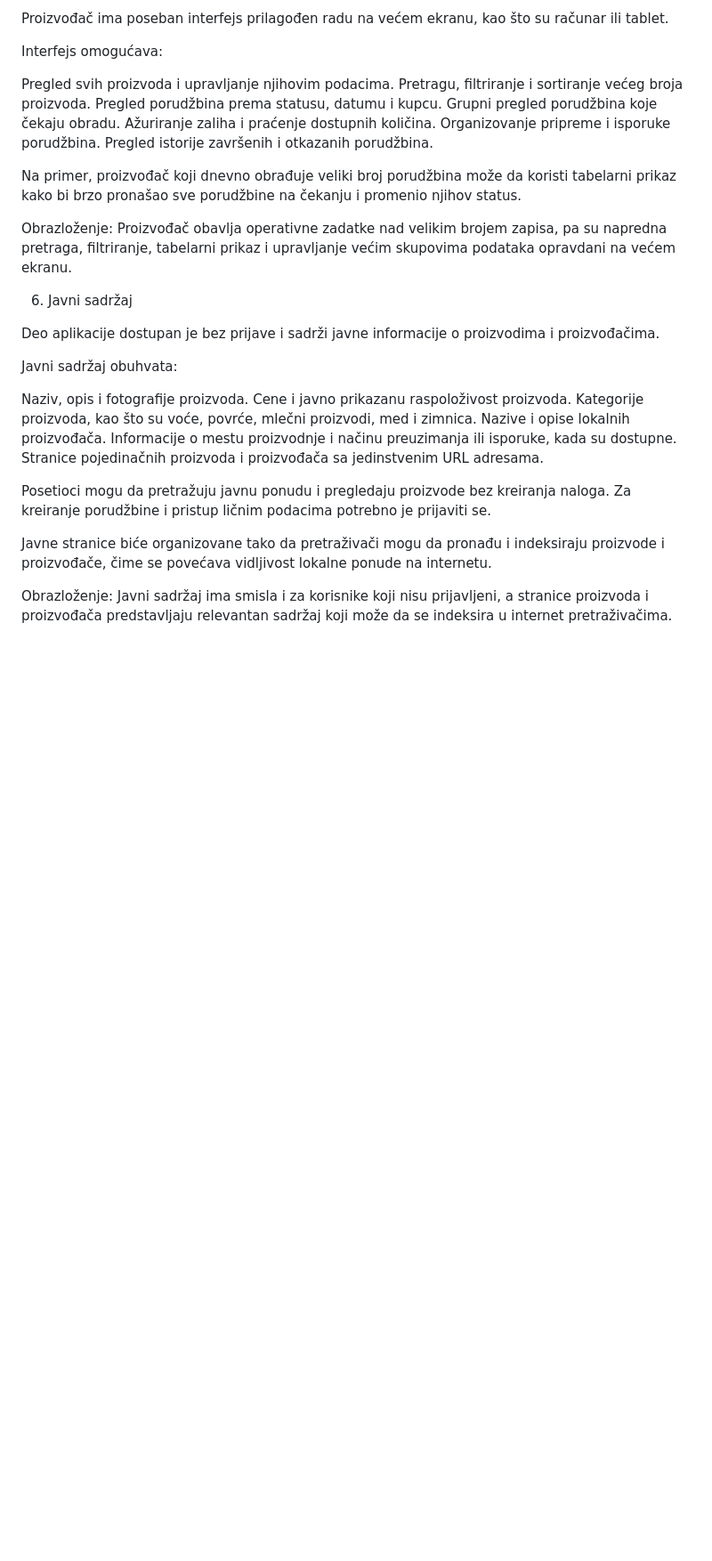
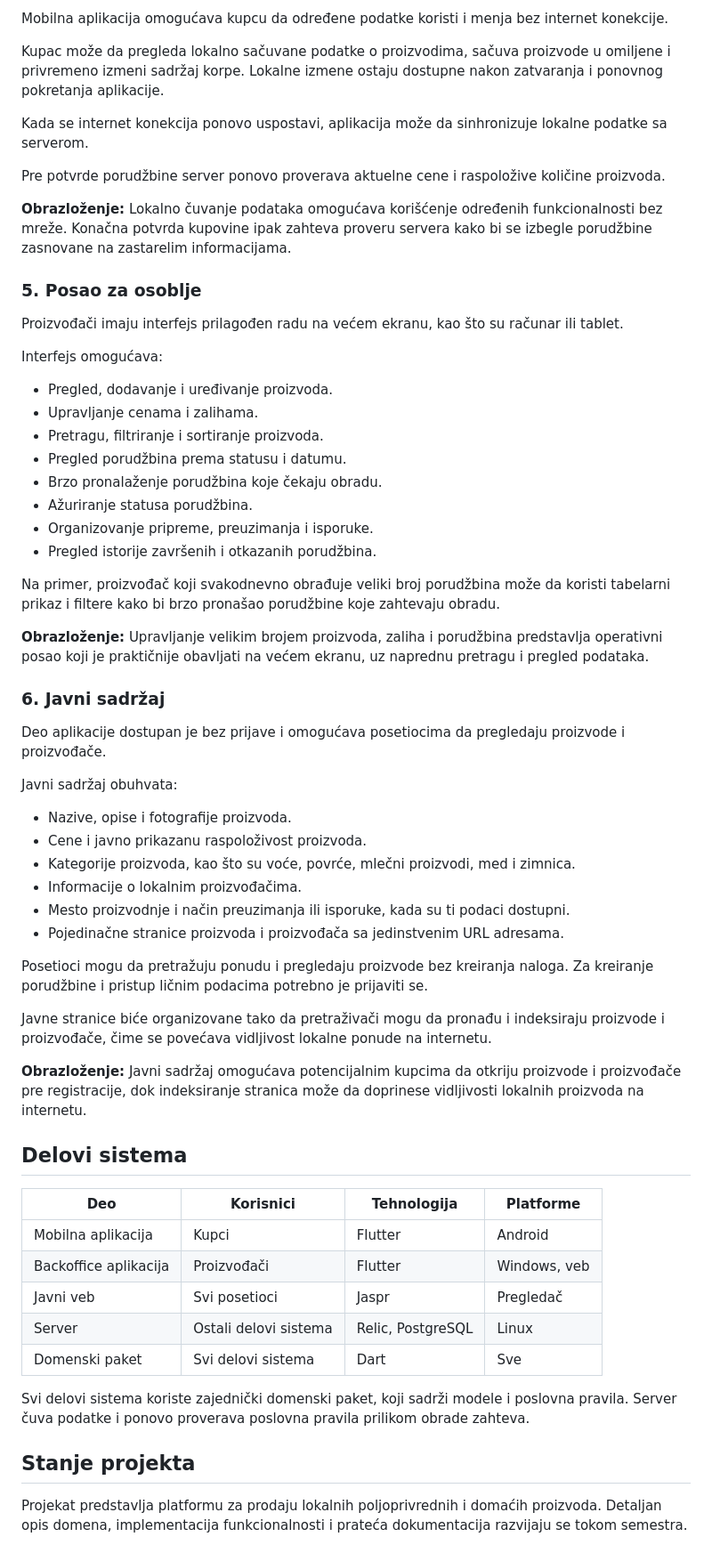
Before and after one commit to Razvoj-multiplatformskih-aplikacija-26/tim-16, a Markdown page: README.md, the part around one of its changes. Shown at 89% size. GitHub-like rendering; blank space fills up the shorter version.

```diff
--- a/README.md
+++ b/README.md
@@ -60,35 +58,64 @@ Obrazloženje: Korisnik može da izvrši i sačuva izmenu podataka u mobilnoj ap
 
-Proizvođač ima poseban interfejs prilagođen radu na većem ekranu, kao što su računar ili tablet.
+Mobilna aplikacija omogućava kupcu da određene podatke koristi i menja bez internet konekcije.
+
+Kupac može da pregleda lokalno sačuvane podatke o proizvodima, sačuva proizvode u omiljene i privremeno izmeni sadržaj korpe. Lokalne izmene ostaju dostupne nakon zatvaranja i ponovnog pokretanja aplikacije.
+
+Kada se internet konekcija ponovo uspostavi, aplikacija može da sinhronizuje lokalne podatke sa serverom.
+
+Pre potvrde porudžbine server ponovo proverava aktuelne cene i raspoložive količine proizvoda.
+
+**Obrazloženje:** Lokalno čuvanje podataka omogućava korišćenje određenih funkcionalnosti bez mreže. Konačna potvrda kupovine ipak zahteva proveru servera kako bi se izbegle porudžbine zasnovane na zastarelim informacijama.
+
+### 5. Posao za osoblje
+
+Proizvođači imaju interfejs prilagođen radu na većem ekranu, kao što su računar ili tablet.
 
 Interfejs omogućava:
 
-Pregled svih proizvoda i upravljanje njihovim podacima.
-Pretragu, filtriranje i sortiranje većeg broja proizvoda.
-Pregled porudžbina prema statusu, datumu i kupcu.
-Grupni pregled porudžbina koje čekaju obradu.
-Ažuriranje zaliha i praćenje dostupnih količina.
-Organizovanje pripreme i isporuke porudžbina.
-Pregled istorije završenih i otkazanih porudžbina.
+- Pregled, dodavanje i uređivanje proizvoda.
+- Upravljanje cenama i zalihama.
+- Pretragu, filtriranje i sortiranje proizvoda.
+- Pregled porudžbina prema statusu i datumu.
+- Brzo pronalaženje porudžbina koje čekaju obradu.
+- Ažuriranje statusa porudžbina.
+- Organizovanje pripreme, preuzimanja i isporuke.
+- Pregled istorije završenih i otkazanih porudžbina.
 
-Na primer, proizvođač koji dnevno obrađuje veliki broj porudžbina može da koristi tabelarni prikaz kako bi brzo pronašao sve porudžbine na čekanju i promenio njihov status.
+Na primer, proizvođač koji svakodnevno obrađuje veliki broj porudžbina može da koristi tabelarni prikaz i filtere kako bi brzo pronašao porudžbine koje zahtevaju obradu.
 
-Obrazloženje: Proizvođač obavlja operativne zadatke nad velikim brojem zapisa, pa su napredna pretraga, filtriranje, tabelarni prikaz i upravljanje većim skupovima podataka opravdani na većem ekranu.
+**Obrazloženje:** Upravljanje velikim brojem proizvoda, zaliha i porudžbina predstavlja operativni posao koji je praktičnije obavljati na većem ekranu, uz naprednu pretragu i pregled podataka.
 
-6. Javni sadržaj
+### 6. Javni sadržaj
 
-Deo aplikacije dostupan je bez prijave i sadrži javne informacije o proizvodima i proizvođačima.
+Deo aplikacije dostupan je bez prijave i omogućava posetiocima da pregledaju proizvode i proizvođače.
 
 Javni sadržaj obuhvata:
 
-Naziv, opis i fotografije proizvoda.
-Cene i javno prikazanu raspoloživost proizvoda.
-Kategorije proizvoda, kao što su voće, povrće, mlečni proizvodi, med i zimnica.
-Nazive i opise lokalnih proizvođača.
-Informacije o mestu proizvodnje i načinu preuzimanja ili isporuke, kada su dostupne.
-Stranice pojedinačnih proizvoda i proizvođača sa jedinstvenim URL adresama.
+- Nazive, opise i fotografije proizvoda.
+- Cene i javno prikazanu raspoloživost proizvoda.
+- Kategorije proizvoda, kao što su voće, povrće, mlečni proizvodi, med i zimnica.
+- Informacije o lokalnim proizvođačima.
+- Mesto proizvodnje i način preuzimanja ili isporuke, kada su ti podaci dostupni.
+- Pojedinačne stranice proizvoda i proizvođača sa jedinstvenim URL adresama.
 
-Posetioci mogu da pretražuju javnu ponudu i pregledaju proizvode bez kreiranja naloga. Za kreiranje porudžbine i pristup ličnim podacima potrebno je prijaviti se.
+Posetioci mogu da pretražuju ponudu i pregledaju proizvode bez kreiranja naloga. Za kreiranje porudžbine i pristup ličnim podacima potrebno je prijaviti se.
 
 Javne stranice biće organizovane tako da pretraživači mogu da pronađu i indeksiraju proizvode i proizvođače, čime se povećava vidljivost lokalne ponude na internetu.
 
-Obrazloženje: Javni sadržaj ima smisla i za korisnike koji nisu prijavljeni, a stranice proizvoda i proizvođača predstavljaju relevantan sadržaj koji može da se indeksira u internet pretraživačima.
+**Obrazloženje:** Javni sadržaj omogućava potencijalnim kupcima da otkriju proizvode i proizvođače pre registracije, dok indeksiranje stranica može da doprinese vidljivosti lokalnih proizvoda na internetu.
+
+## Delovi sistema
+
+| Deo | Korisnici | Tehnologija | Platforme |
+|---|---|---|---|
+| Mobilna aplikacija | Kupci | Flutter | Android |
+| Backoffice aplikacija | Proizvođači | Flutter | Windows, veb |
+| Javni veb | Svi posetioci | Jaspr | Pregledač |
+| Server | Ostali delovi sistema | Relic, PostgreSQL | Linux |
+| Domenski paket | Svi delovi sistema | Dart | Sve |
+
+Svi delovi sistema koriste zajednički domenski paket, koji sadrži modele i poslovna pravila. Server čuva podatke i ponovo proverava poslovna pravila prilikom obrade zahteva.
+
+## Stanje projekta
+
+Projekat predstavlja platformu za prodaju lokalnih poljoprivrednih i domaćih proizvoda. Detaljan opis domena, implementacija funkcionalnosti i prateća dokumentacija razvijaju se tokom semestra.
```
Also changed, not shown: other parts of README.md (+36 -38 lines).
